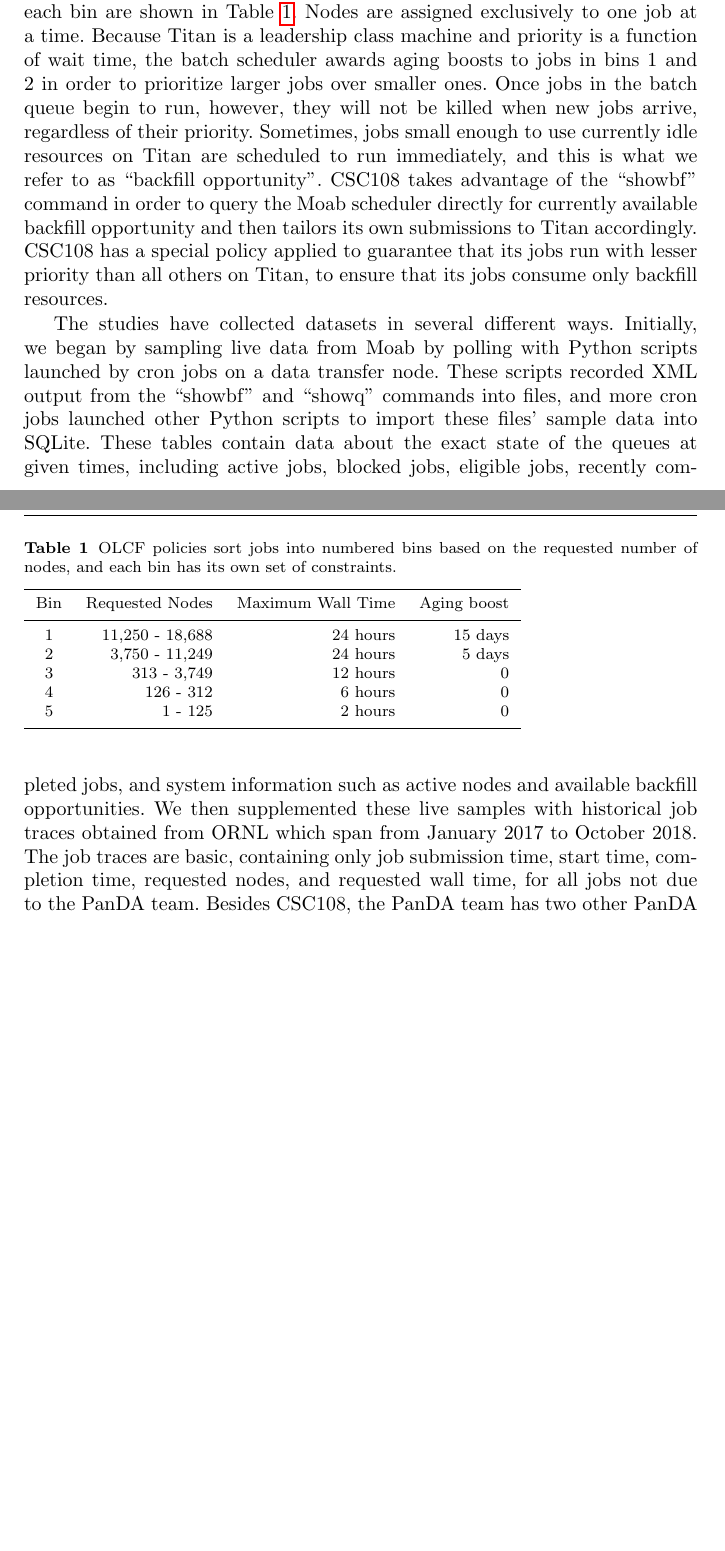
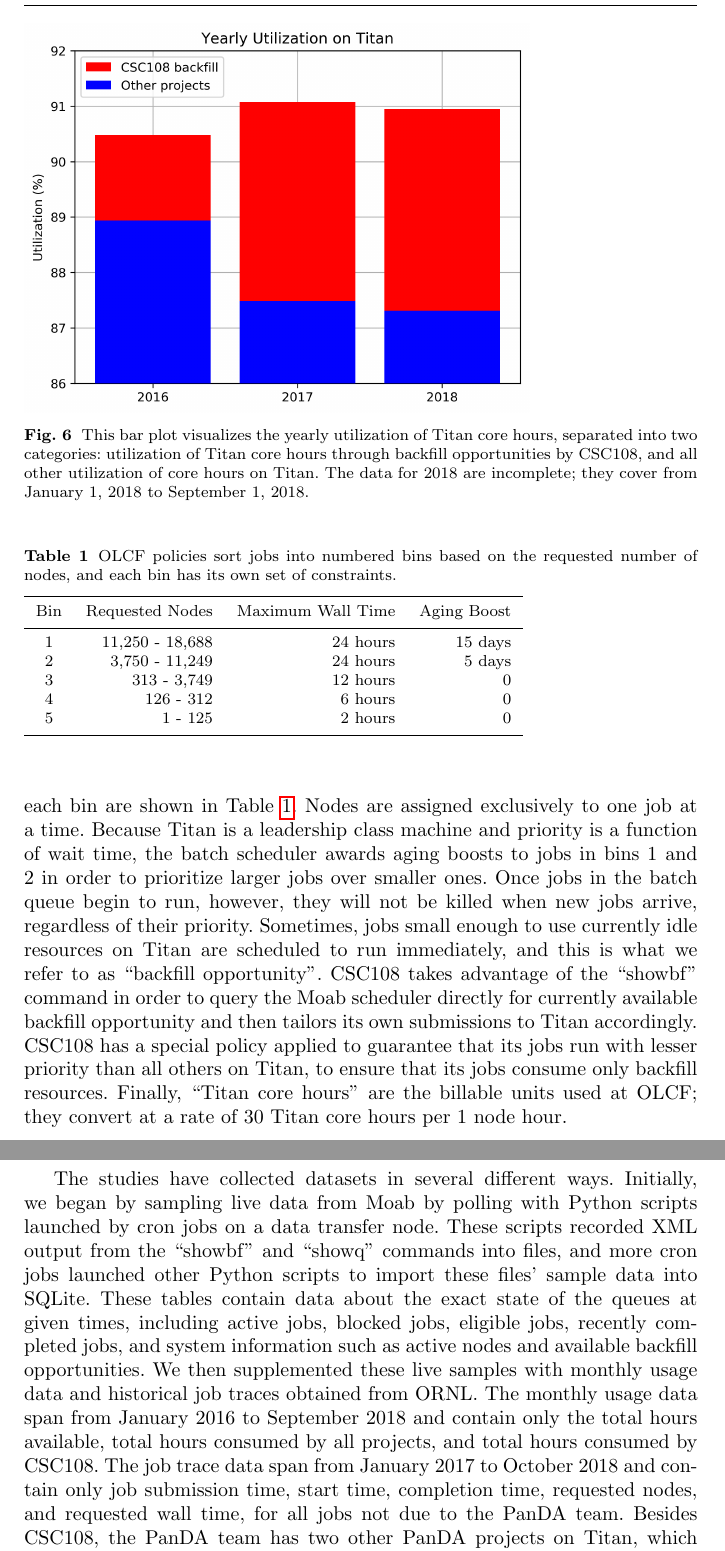
Before and after one commit to ATLAS-Titan/CSW-BigScience, a LaTeX paper (main.tex, which reads performance.tex): two parts of pages 15 and 16 of 22 before the commit and two parts of pages 15 and 16 of 23 after it, joined at a grey line, cut at the place of the change, the shorter picture padded with empty space. Compiled offline with pdfLaTeX.

Commit message:
Reproduced the barplot from Jack's slide

```diff
--- a/performance.tex
+++ b/performance.tex
@@ -42,3 +67,4 @@ stuff like that \ldots see Figures~\ref{fig:monthly-consumption} and
 \begin{figure*}
 % Use the relevant command to insert your figure file.
 % For example, with the graphicx package use
+  \includegraphics[width=0.75\textwidth]{images/barplot-jacks-slide.png}
@@ -46 +71,6 @@ stuff like that \ldots see Figures~\ref{fig:monthly-consumption} and
 % figure caption is below the figure
+\caption{This bar plot visualizes the yearly utilization of Titan core hours,
+separated into two categories: utilization of Titan core hours through backfill
+opportunities by CSC108, and all other utilization of core hours on Titan. The
+data for 2018 are incomplete; they cover from January 1, 2018 to September 1,
+2018.}
@@ -52,3 +89,38 @@ two methods used by PanDA.}
+correspondingly lesser maximum wall times. The definitions and rules for each
+bin are shown in Table~\ref{tab:olcfbins}. Nodes are assigned exclusively to
+one job at a time. Because Titan is a leadership class machine and priority is
+a function of wait time, the batch scheduler awards aging boosts to jobs in
+bins 1 and 2 in order to prioritize larger jobs over smaller ones. Once jobs in
+the batch queue begin to run, however, they will not be killed when new jobs
+arrive, regardless of their priority. Sometimes, jobs small enough to use
+currently idle resources on Titan are scheduled to run immediately, and this is
+what we refer to as ``backfill opportunity''. CSC108 takes advantage of the
+``showbf'' command in order to query the Moab scheduler directly for currently
+available backfill opportunity and then tailors its own submissions to Titan
+accordingly. CSC108 has a special policy applied to guarantee that its jobs run
+with lesser priority than all others on Titan, to ensure that its jobs consume
+only backfill resources. Finally, ``Titan core hours'' are the billable units
+used at OLCF; they convert at a rate of 30 Titan core hours per 1 node hour.
+
+% For tables use
+\begin{table}
+% table caption is above the table
+\caption{OLCF policies sort jobs into numbered bins based on the requested
+number of nodes, and each bin has its own set of constraints.}
+\label{tab:olcfbins}       % Give a unique label
+% For LaTeX tables use
+\begin{tabular}{crrr}
+\hline\noalign{\smallskip}
+Bin & Requested Nodes   & Maximum Wall Time &   Aging Boost \\
+\noalign{\smallskip}\hline\noalign{\smallskip}
+1   &   11,250 - 18,688 &   24 hours        &   15 days     \\
+2   &    3,750 - 11,249 &   24 hours        &    5 days     \\
+3   &       313 - 3,749 &   12 hours        &         0     \\
+4   &         126 - 312 &    6 hours        &         0     \\
+5   &           1 - 125 &    2 hours        &         0     \\
+\noalign{\smallskip}\hline
+\end{tabular}
+\end{table}
 
 
 % For two-column wide figures use
@@ -107,40 +141,3 @@ batch queue are grouped into five ``bins'' according to the number of requested
-nodes, and each bin has a maximum wall time. Jobs that request fewer nodes have
-correspondingly lesser maximum wall times. The definitions and rules for each
-bin are shown in Table~\ref{tab:olcfbins}. Nodes are assigned exclusively to
-one job at a
-time. Because Titan is a leadership class machine and priority is a function of
-wait time, the batch scheduler awards aging boosts to jobs in bins 1 and 2 in
-order to prioritize larger jobs over smaller ones. Once jobs in the batch queue
-begin to run, however, they will not be killed when new jobs arrive, regardless
-of their priority. Sometimes, jobs small enough to use currently idle resources
-on Titan are scheduled to run immediately, and this is what we refer to as
-``backfill opportunity''. CSC108 takes advantage of the ``showbf'' command in
-order to query the Moab scheduler directly for currently available backfill
-opportunity and then tailors its own submissions to Titan accordingly. CSC108
-has a special policy applied to guarantee that its jobs run with lesser
-priority than all others on Titan, to ensure that its jobs consume only
-backfill resources.
-
-% For tables use
-\begin{table}
-% table caption is above the table
-\caption{OLCF policies sort jobs into numbered bins based on the requested
-number of nodes, and each bin has its own set of constraints.}
-\label{tab:olcfbins}       % Give a unique label
-% For LaTeX tables use
-\begin{tabular}{crrr}
-\hline\noalign{\smallskip}
-Bin & Requested Nodes   & Maximum Wall Time &   Aging boost \\
-\noalign{\smallskip}\hline\noalign{\smallskip}
-1   &   11,250 - 18,688 &   24 hours        &   15 days     \\
-2   &    3,750 - 11,249 &   24 hours        &    5 days     \\
-3   &       313 - 3,749 &   12 hours        &         0     \\
-4   &         126 - 312 &    6 hours        &         0     \\
-5   &           1 - 125 &    2 hours        &         0     \\
-\noalign{\smallskip}\hline
-\end{tabular}
-\end{table}
-
 The studies have collected datasets in several different ways. Initially, we
 began by sampling live data from Moab by polling with Python scripts launched
 by cron jobs on a data transfer node. These scripts recorded XML output from
@@ -149,8 +146,11 @@ other Python scripts to import these files' sample data into SQLite. These
 tables contain data about the exact state of the queues at given times,
 including active jobs, blocked jobs, eligible jobs, recently completed jobs,
 and system information such as active nodes and available backfill
-opportunities. We then supplemented these live samples with historical job
-traces obtained from ORNL which span from January 2017 to October 2018. The job
-traces are basic, containing only job submission time, start time, completion
-time, requested nodes, and requested wall time, for all jobs not due to the
-PanDA team. Besides CSC108, the PanDA team has two other PanDA projects on
+opportunities. We then supplemented these live samples with monthly usage data
+and historical job traces obtained from ORNL. The monthly usage data span from
+January 2016 to September 2018 and contain only the total hours available,
+total hours consumed by all projects, and total hours consumed by CSC108. The
+job trace data span from January 2017 to October 2018 and contain only job
+submission time, start time, completion time, requested nodes, and requested
+wall time, for all jobs not due to the PanDA team. Besides CSC108, the PanDA
+team has two other PanDA projects on Titan, which are HEP110 and HEP113, both
```
Also changed, not shown: deploying.tex (+14 -1 lines), images/barplot-jacks-slide.png (added), performance.tex (98 more changed lines).
